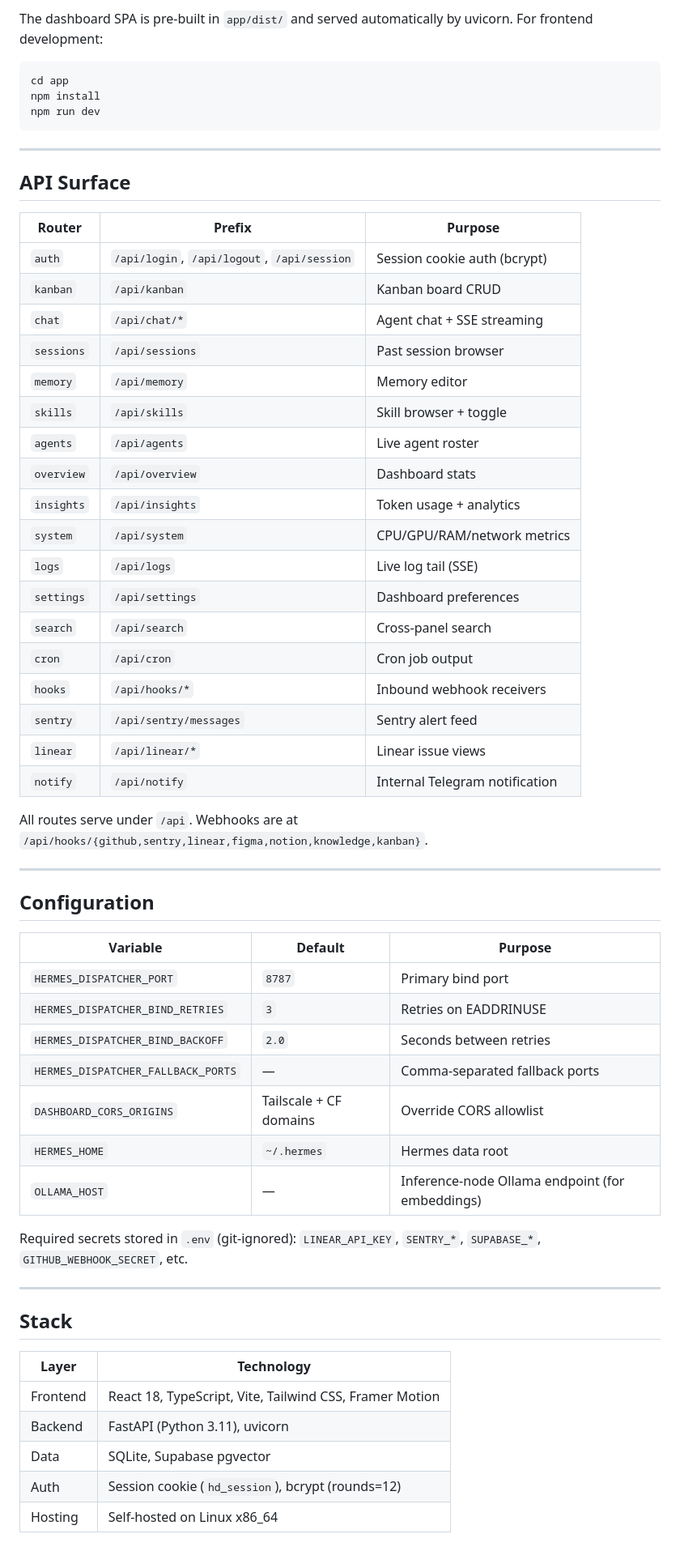
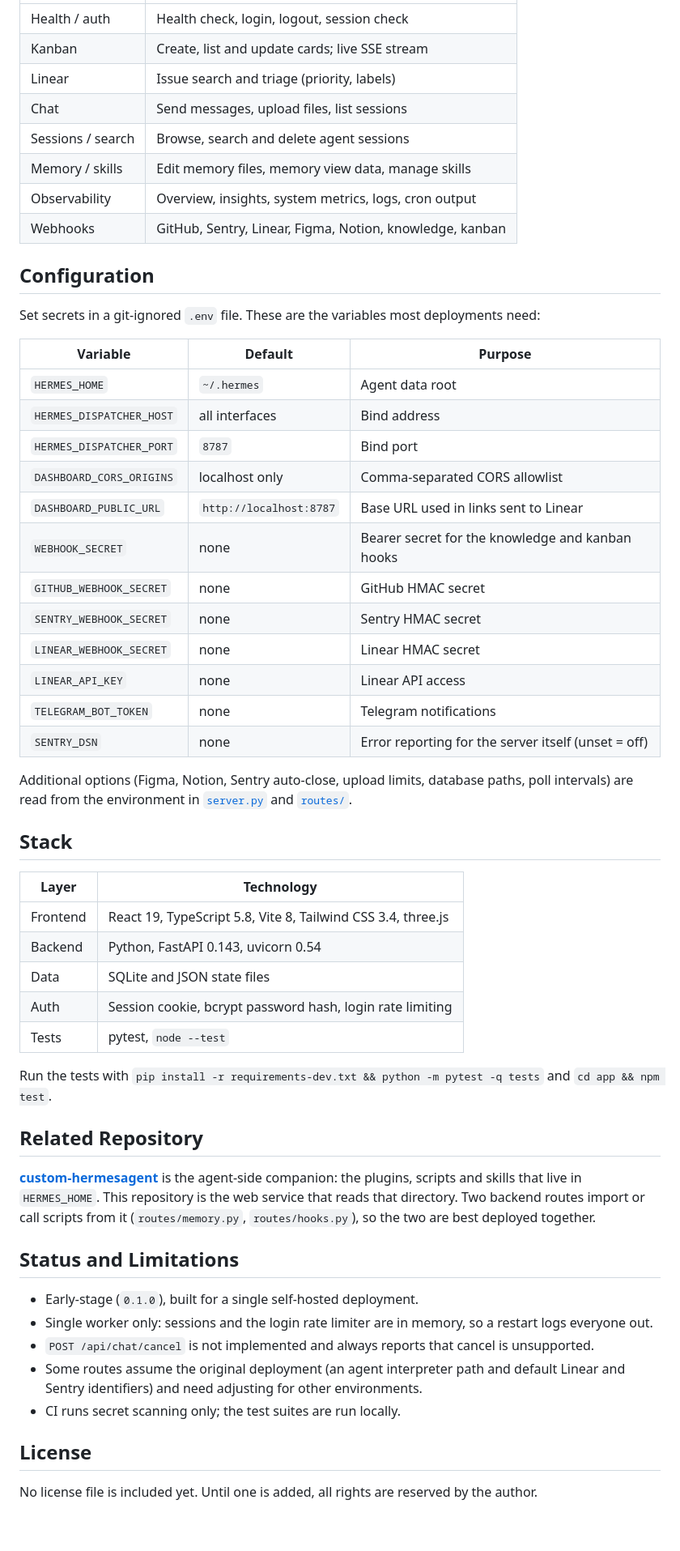
Before and after one commit to andrewalhaj/hermes-dispatcher, a Markdown page: README.md, the part around one of its changes. Shown at 81% size. Rendered like a GitHub page.

````diff
--- a/README.md
+++ b/README.md
@@ -141,62 +43,57 @@ bash start-server.sh
-The dashboard SPA is pre-built in `app/dist/` and served automatically by uvicorn. For frontend development:
-
-```bash
-cd app
-npm install
-npm run dev
-```
-
----
-
-## API Surface
-
-| Router | Prefix | Purpose |
-|---|---|---|
-| `auth` | `/api/login`, `/api/logout`, `/api/session` | Session cookie auth (bcrypt) |
-| `kanban` | `/api/kanban` | Kanban board CRUD |
-| `chat` | `/api/chat/*` | Agent chat + SSE streaming |
-| `sessions` | `/api/sessions` | Past session browser |
-| `memory` | `/api/memory` | Memory editor |
-| `skills` | `/api/skills` | Skill browser + toggle |
-| `agents` | `/api/agents` | Live agent roster |
-| `overview` | `/api/overview` | Dashboard stats |
-| `insights` | `/api/insights` | Token usage + analytics |
-| `system` | `/api/system` | CPU/GPU/RAM/network metrics |
-| `logs` | `/api/logs` | Live log tail (SSE) |
-| `settings` | `/api/settings` | Dashboard preferences |
-| `search` | `/api/search` | Cross-panel search |
-| `cron` | `/api/cron` | Cron job output |
-| `hooks` | `/api/hooks/*` | Inbound webhook receivers |
-| `sentry` | `/api/sentry/messages` | Sentry alert feed |
-| `linear` | `/api/linear/*` | Linear issue views |
-| `notify` | `/api/notify` | Internal Telegram notification |
-
-All routes serve under `/api`. Webhooks are at `/api/hooks/{github,sentry,linear,figma,notion,knowledge,kanban}`.
-
----
+| Health / auth | Health check, login, logout, session check |
+| Kanban | Create, list and update cards; live SSE stream |
+| Linear | Issue search and triage (priority, labels) |
+| Chat | Send messages, upload files, list sessions |
+| Sessions / search | Browse, search and delete agent sessions |
+| Memory / skills | Edit memory files, memory view data, manage skills |
+| Observability | Overview, insights, system metrics, logs, cron output |
+| Webhooks | GitHub, Sentry, Linear, Figma, Notion, knowledge, kanban |
 
 ## Configuration
 
+Set secrets in a git-ignored `.env` file. These are the variables most deployments need:
+
 | Variable | Default | Purpose |
 |---|---|---|
-| `HERMES_DISPATCHER_PORT` | `8787` | Primary bind port |
-| `HERMES_DISPATCHER_BIND_RETRIES` | `3` | Retries on EADDRINUSE |
-| `HERMES_DISPATCHER_BIND_BACKOFF` | `2.0` | Seconds between retries |
-| `HERMES_DISPATCHER_FALLBACK_PORTS` | — | Comma-separated fallback ports |
-| `DASHBOARD_CORS_ORIGINS` | Tailscale + CF domains | Override CORS allowlist |
-| `HERMES_HOME` | `~/.hermes` | Hermes data root |
-| `OLLAMA_HOST` | — | Inference-node Ollama endpoint (for embeddings) |
+| `HERMES_HOME` | `~/.hermes` | Agent data root |
+| `HERMES_DISPATCHER_HOST` | all interfaces | Bind address |
+| `HERMES_DISPATCHER_PORT` | `8787` | Bind port |
+| `DASHBOARD_CORS_ORIGINS` | localhost only | Comma-separated CORS allowlist |
+| `DASHBOARD_PUBLIC_URL` | `http://localhost:8787` | Base URL used in links sent to Linear |
+| `WEBHOOK_SECRET` | none | Bearer secret for the knowledge and kanban hooks |
+| `GITHUB_WEBHOOK_SECRET` | none | GitHub HMAC secret |
+| `SENTRY_WEBHOOK_SECRET` | none | Sentry HMAC secret |
+| `LINEAR_WEBHOOK_SECRET` | none | Linear HMAC secret |
+| `LINEAR_API_KEY` | none | Linear API access |
+| `TELEGRAM_BOT_TOKEN` | none | Telegram notifications |
+| `SENTRY_DSN` | none | Error reporting for the server itself (unset = off) |
 
-Required secrets stored in `.env` (git-ignored): `LINEAR_API_KEY`, `SENTRY_*`, `SUPABASE_*`, `GITHUB_WEBHOOK_SECRET`, etc.
-
----
+Additional options (Figma, Notion, Sentry auto-close, upload limits, database paths, poll intervals) are read from the environment in [`server.py`](server.py) and [`routes/`](routes).
 
 ## Stack
 
 | Layer | Technology |
 |---|---|
-| Frontend | React 18, TypeScript, Vite, Tailwind CSS, Framer Motion |
-| Backend | FastAPI (Python 3.11), uvicorn |
-| Data | SQLite, Supabase pgvector |
-| Auth | Session cookie (`hd_session`), bcrypt (rounds=12) |
-| Hosting | Self-hosted on Linux x86_64 |
+| Frontend | React 19, TypeScript 5.8, Vite 8, Tailwind CSS 3.4, three.js |
+| Backend | Python, FastAPI 0.143, uvicorn 0.54 |
+| Data | SQLite and JSON state files |
+| Auth | Session cookie, bcrypt password hash, login rate limiting |
+| Tests | pytest, `node --test` |
+
+Run the tests with `pip install -r requirements-dev.txt && python -m pytest -q tests` and `cd app && npm test`.
+
+## Related Repository
+
+[**custom-hermesagent**](https://github.com/andrewalhaj/custom-hermesagent) is the agent-side companion: the plugins, scripts and skills that live in `HERMES_HOME`. This repository is the web service that reads that directory. Two backend routes import or call scripts from it (`routes/memory.py`, `routes/hooks.py`), so the two are best deployed together.
+
+## Status and Limitations
+
+- Early-stage (`0.1.0`), built for a single self-hosted deployment.
+- Single worker only: sessions and the login rate limiter are in memory, so a restart logs everyone out.
+- `POST /api/chat/cancel` is not implemented and always reports that cancel is unsupported.
+- Some routes assume the original deployment (an agent interpreter path and default Linear and Sentry identifiers) and need adjusting for other environments.
+- CI runs secret scanning only; the test suites are run locally.
+
+## License
+
+No license file is included yet. Until one is added, all rights are reserved by the author.
````
Also changed, not shown: other parts of README.md (+30 -128 lines).
